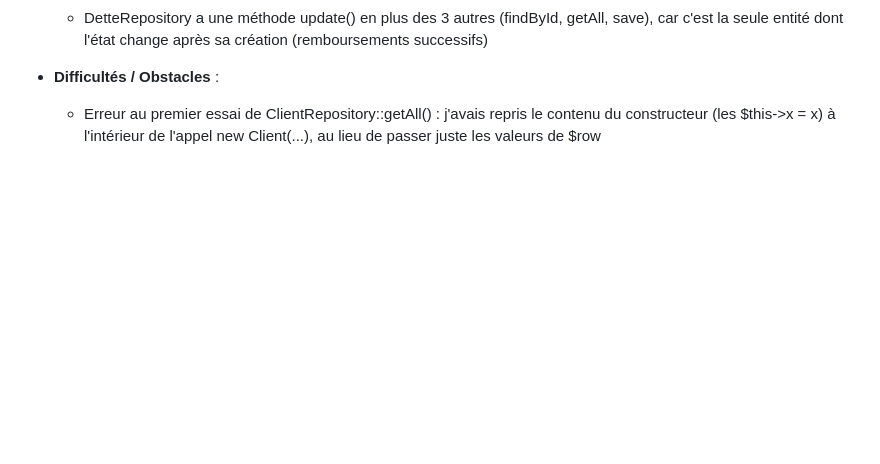
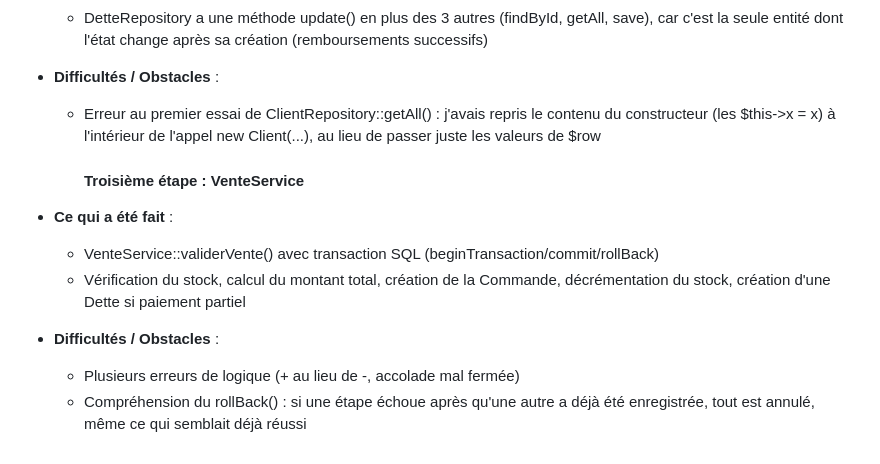
Before and after one commit to fn09072002-dotcom/storemanager1, a Markdown page: DEVLOG.md, the part around the change. GitHub-like rendering; blank space fills up the shorter version.

Commit message:
docs(devlog): remplissage section Phase 2 - VenteService

```diff
--- a/DEVLOG.md
+++ b/DEVLOG.md
@@ -67,3 +67,16 @@
   - Erreur au premier essai de ClientRepository::getAll() : j'avais repris
     le contenu du constructeur (les $this->x = x) à l'intérieur de l'appel
     new Client(...), au lieu de passer juste les valeurs de $row
+
+
+
+    #### Troisième étape : VenteService
+
+- **Ce qui a été fait** :
+  - VenteService::validerVente() avec transaction SQL (beginTransaction/commit/rollBack)
+  - Vérification du stock, calcul du montant total, création de la Commande,
+    décrémentation du stock, création d'une Dette si paiement partiel
+- **Difficultés / Obstacles** :
+  - Plusieurs erreurs de logique (+ au lieu de -, accolade mal fermée)
+  - Compréhension du rollBack() : si une étape échoue après qu'une autre a
+    déjà été enregistrée, tout est annulé, même ce qui semblait déjà réussi
```
